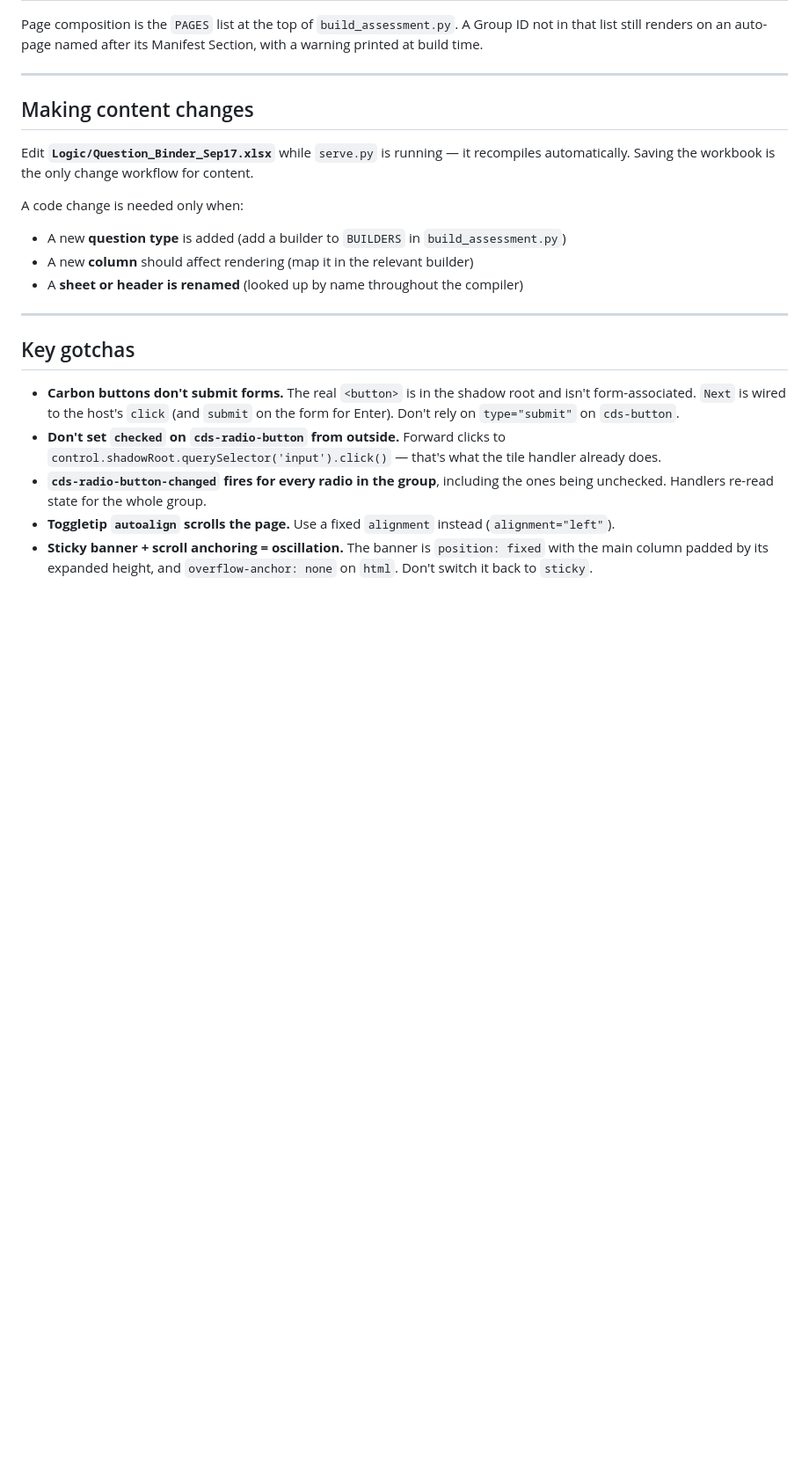
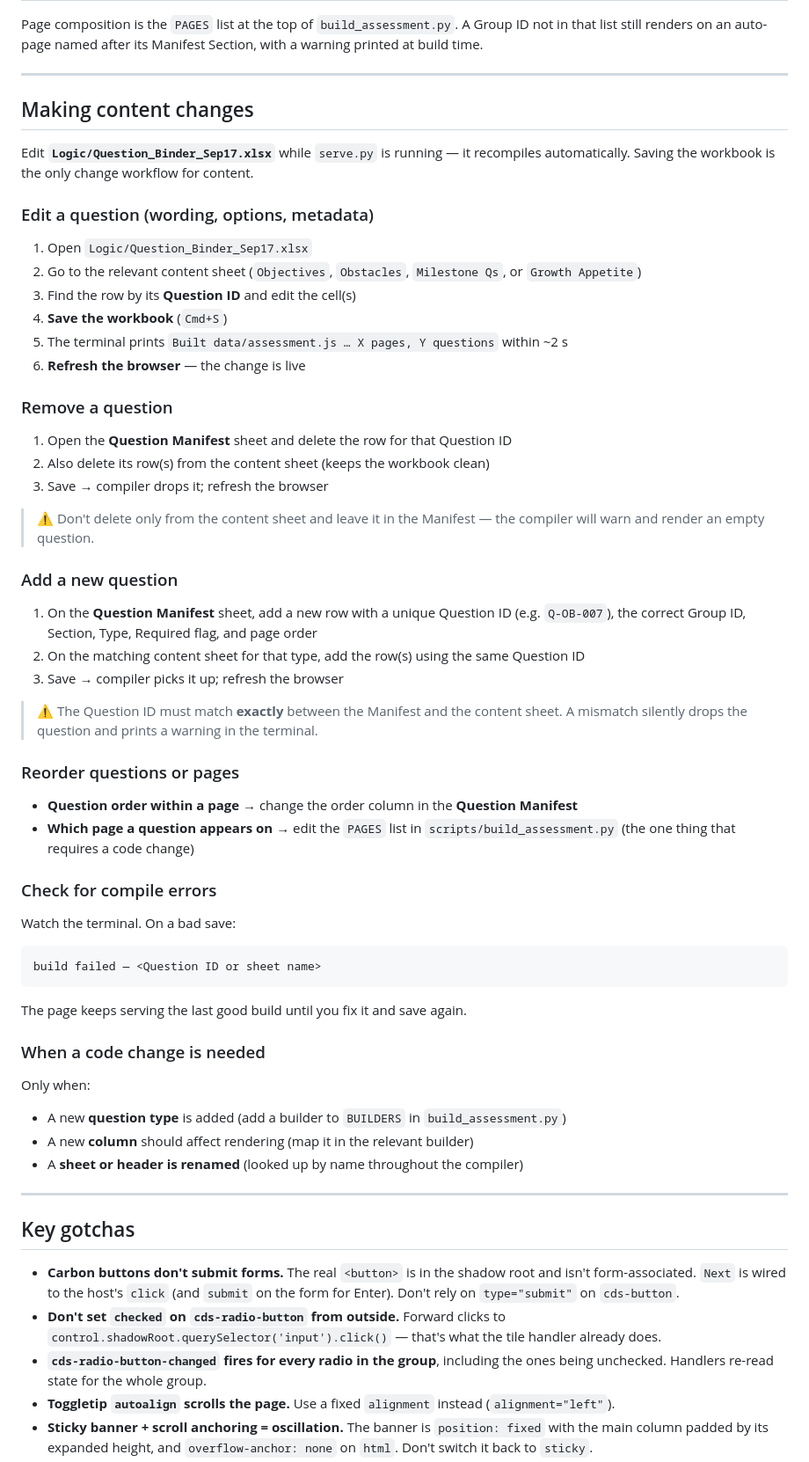
Before and after one commit to Sheeshcodes/M-GRAT-beta-vercel, a Markdown page: README.md, the part around the change. Shown at 88% size. Drawn GitHub-style; blank space fills up the shorter version.

Commit message:
docs: add step-by-step question editing guide to README

````diff
--- a/README.md
+++ b/README.md
@@ -71,7 +71,41 @@ Page composition is the `PAGES` list at the top of `build_assessment.py`. A Grou
 
 Edit **`Logic/Question_Binder_Sep17.xlsx`** while `serve.py` is running — it recompiles automatically. Saving the workbook is the only change workflow for content.
 
-A code change is needed only when:
+### Edit a question (wording, options, metadata)
+1. Open `Logic/Question_Binder_Sep17.xlsx`
+2. Go to the relevant content sheet (`Objectives`, `Obstacles`, `Milestone Qs`, or `Growth Appetite`)
+3. Find the row by its **Question ID** and edit the cell(s)
+4. **Save the workbook** (`Cmd+S`)
+5. The terminal prints `Built data/assessment.js … X pages, Y questions` within ~2 s
+6. **Refresh the browser** — the change is live
+
+### Remove a question
+1. Open the **Question Manifest** sheet and delete the row for that Question ID
+2. Also delete its row(s) from the content sheet (keeps the workbook clean)
+3. Save → compiler drops it; refresh the browser
+
+> ⚠️ Don't delete only from the content sheet and leave it in the Manifest — the compiler will warn and render an empty question.
+
+### Add a new question
+1. On the **Question Manifest** sheet, add a new row with a unique Question ID (e.g. `Q-OB-007`), the correct Group ID, Section, Type, Required flag, and page order
+2. On the matching content sheet for that type, add the row(s) using the same Question ID
+3. Save → compiler picks it up; refresh the browser
+
+> ⚠️ The Question ID must match **exactly** between the Manifest and the content sheet. A mismatch silently drops the question and prints a warning in the terminal.
+
+### Reorder questions or pages
+- **Question order within a page** → change the order column in the **Question Manifest**
+- **Which page a question appears on** → edit the `PAGES` list in `scripts/build_assessment.py` (the one thing that requires a code change)
+
+### Check for compile errors
+Watch the terminal. On a bad save:
+```
+build failed — <Question ID or sheet name>
+```
+The page keeps serving the last good build until you fix it and save again.
+
+### When a code change is needed
+Only when:
 - A new **question type** is added (add a builder to `BUILDERS` in `build_assessment.py`)
 - A new **column** should affect rendering (map it in the relevant builder)
 - A **sheet or header is renamed** (looked up by name throughout the compiler)
````
